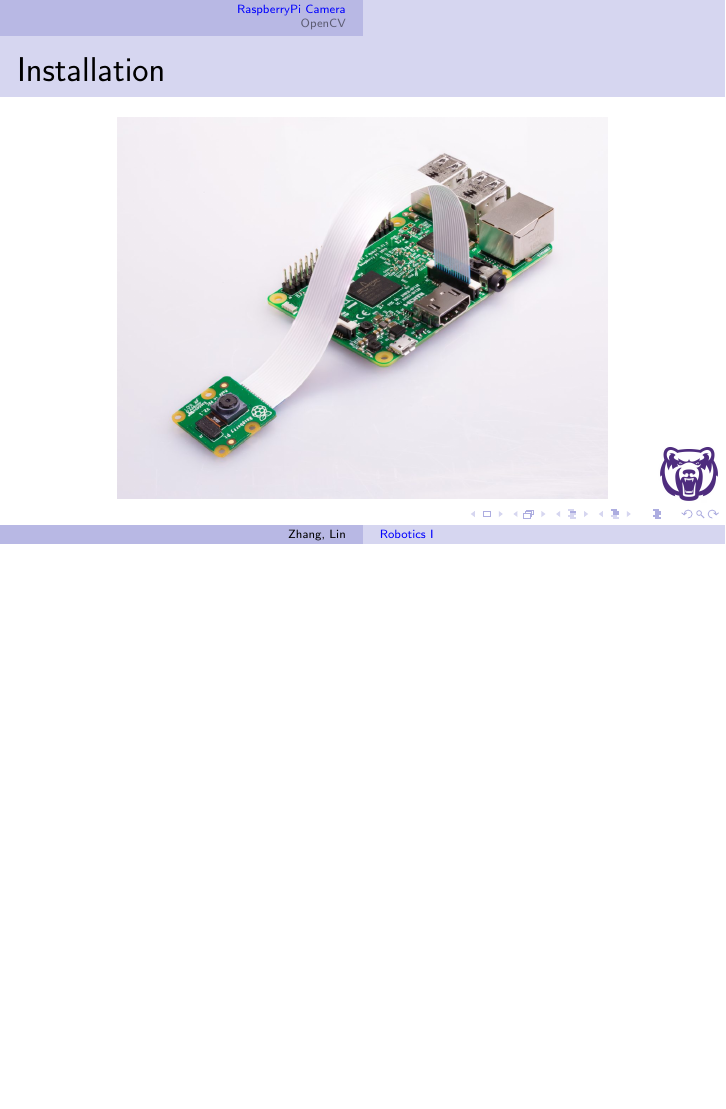
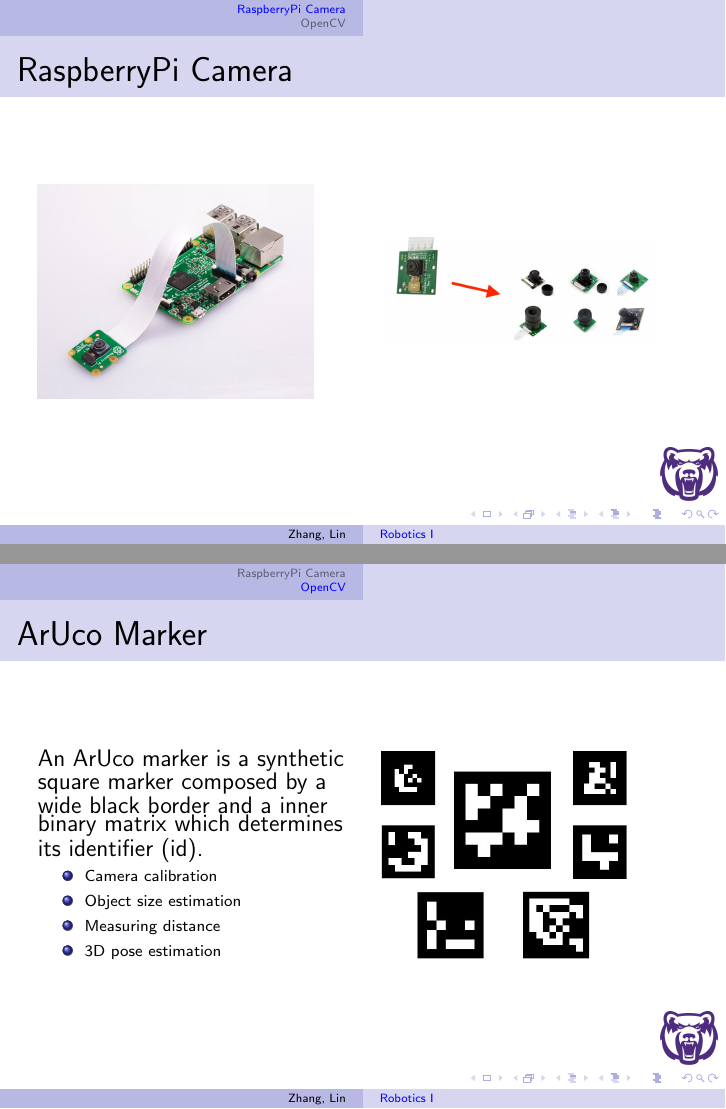
Before and after one commit to linzhangUCA/robotics1-2021, LaTeX slides (0916/camera.tex): page 4 of 7 before the commit and pages 4 and 8 of 8 after it, the two joined at a grey line, the shorter picture padded with empty space. Compiled offline with pdfLaTeX.

Commit message:
update 0916

```diff
--- a/0916/camera.tex
+++ b/0916/camera.tex
@@ -67,14 +67,20 @@
 
 \section{RaspberryPi Camera}
 
-\begin{frame}{Installation}
-    \centering
-    \includegraphics[width=0.8\linewidth]{picamera_attached}
+\begin{frame}{RaspberryPi Camera}
+    \begin{columns}
+        \column{0.5\textwidth}
+        \includegraphics[width=0.9\textwidth]{picamera_attached}
+
+        \column{0.5\textwidth}
+        \includegraphics[width=0.9\textwidth]{camera_variations}
+    \end{columns}
 \end{frame}
 
 \begin{frame}[fragile]
     \frametitle{picamera Library}
     Refer to the \href{https://projects.raspberrypi.org/en/projects/getting-started-with-picamera}{tutorial} and the official \href{https://picamera.readthedocs.io/en/release-1.13/}{documents}.
+    \rule{\textwidth}{1pt}
     \scriptsize
     \begin{minted}{python}
         from picamera import PiCamera
@@ -111,6 +119,26 @@
         cap.release()
         cv2.destroyAllWindows()
     \end{minted}
+}
+    \rule{\textwidth}{1pt}
 \end{frame}
 
+\begin{frame}{ArUco Marker}
+    \begin{columns}
+        \column{0.5\textwidth}
+        An ArUco marker is a synthetic square marker composed by a wide black border and a inner binary matrix which determines its identifier (id).
+        {\scriptsize
+            \begin{itemize}
+                \item Camera calibration
+                \item Object size estimation
+                \item Measuring distance
+                \item 3D pose estimation
+            \end{itemize}
+        }
+        \column{0.5\textwidth}
+        \includegraphics[width=0.8\linewidth]{aruco_markers}
+    \end{columns}
+\end{frame}
+
+
 \end{document}
```
Also changed, not shown: 0916/camera.pdf, 0916/images/aruco_markers.jpeg (added), 0916/images/camera_variations.jpeg (added), 0916/camera.tex (4 more changed lines).
